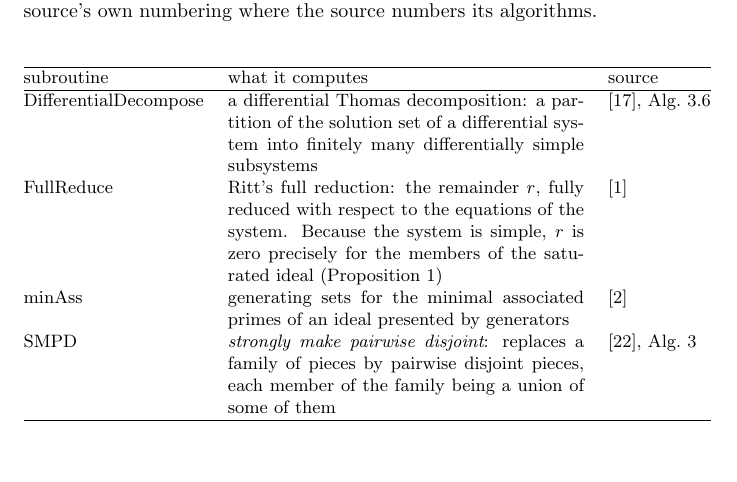
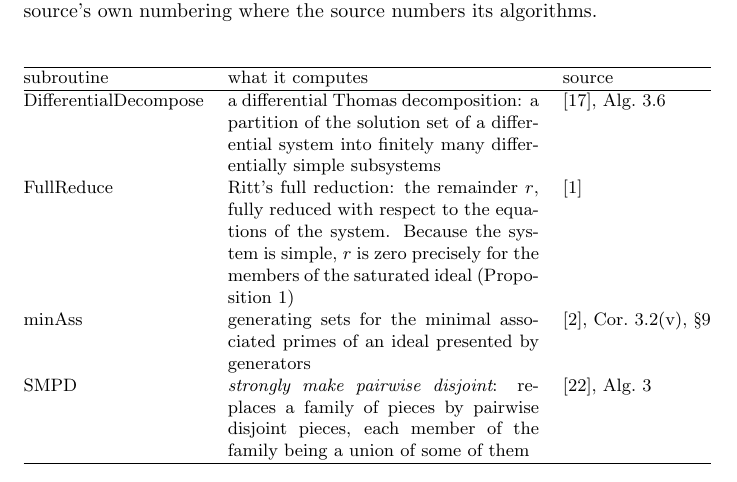
Before and after one commit to BrentBaccala/NewMethod, a LaTeX paper (NewMethod.tex): part of page 14 of 50, cut so that both start at the same text. Compiled offline with pdfLaTeX.

Commit message:
NewMethod: cite GTZ specifically -- Cor. 3.2(v) and section 9
Corollary 3.2(v) is the saturation the algorithm actually hands minAss,
computing I R[x]_f cap R[x] = (I, tf-1) cap R[x], which is I : f^infinity;
its nonzero-divisor hypothesis is free for us, the base ring
Q[c_1,...,c_n] being a domain. Section 9 is where associated primes and
radicals are obtained. Unlike the Thomas-decomposition citations, this
one can be numbered safely: the PDF is the published J. Symbolic
Computation 6 (1988) 149-167 that the bibliography entry names.

Builds clean at 50 pages, no overfull boxes.

Co-Authored-By: Claude Opus 5 (1M context) <noreply@anthropic.com>
Claude-Session: https://claude.ai/code/session_0141TupTGXsdQHHUWoR2RgHi

```diff
--- a/NewMethod.tex
+++ b/NewMethod.tex
@@ -906,7 +906,7 @@ $\mathrm{FullReduce}$
 $\mathrm{minAss}$
   & generating sets for the minimal associated primes of an ideal presented by
     generators
-  & \cite{GTZ} \\[3pt]
+  & \cite{GTZ}, Cor.~3.2(v), \S9 \\[3pt]
 $\mathrm{SMPD}$
   & {\it strongly make pairwise disjoint}: replaces a family of pieces by
     pairwise disjoint pieces, each member of the family being a union of some
```
